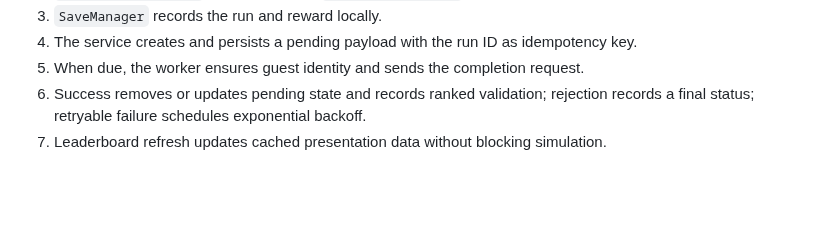
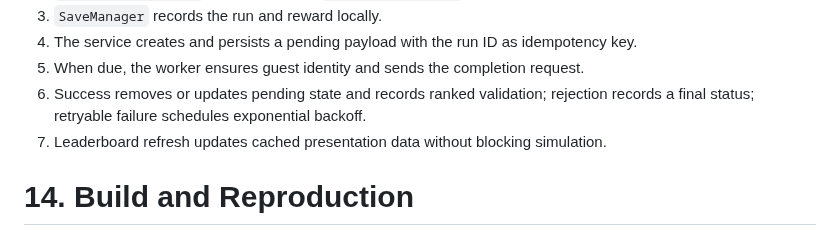
Before and after one commit to kietanhnguyen2007/CS202-FinalProject, a Markdown page: AppleKnightAdventure_Design_Report.md, the part around the change. GitHub-like rendering; blank space fills up the shorter version.

Commit message:
docs(report): add part 56/60 - 14. Build and Reproduction

```diff
--- a/AppleKnightAdventure_Design_Report.md
+++ b/AppleKnightAdventure_Design_Report.md
@@ -1533,3 +1533,5 @@ The transition into a terminal result phase calls `FinalizeRun` once before resu
 5. When due, the worker ensures guest identity and sends the completion request.
 6. Success removes or updates pending state and records ranked validation; rejection records a final status; retryable failure schedules exponential backoff.
 7. Leaderboard refresh updates cached presentation data without blocking simulation.
+
+# 14. Build and Reproduction
```
